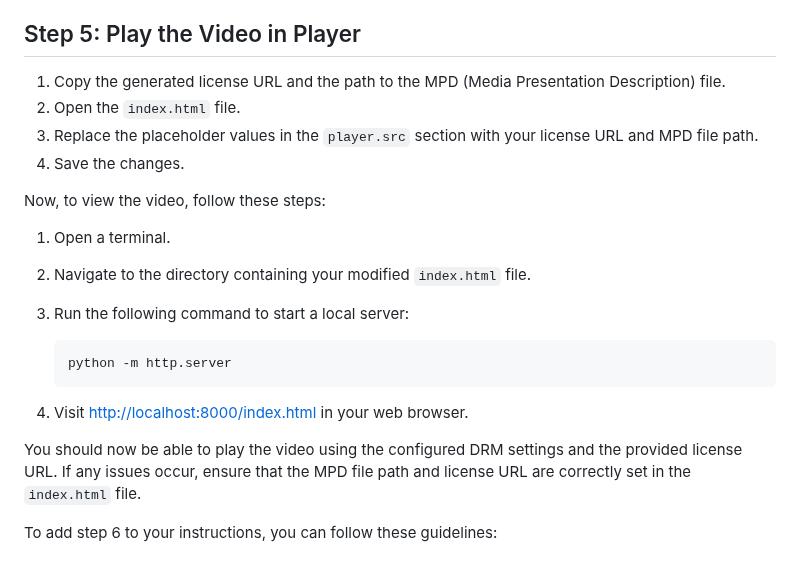
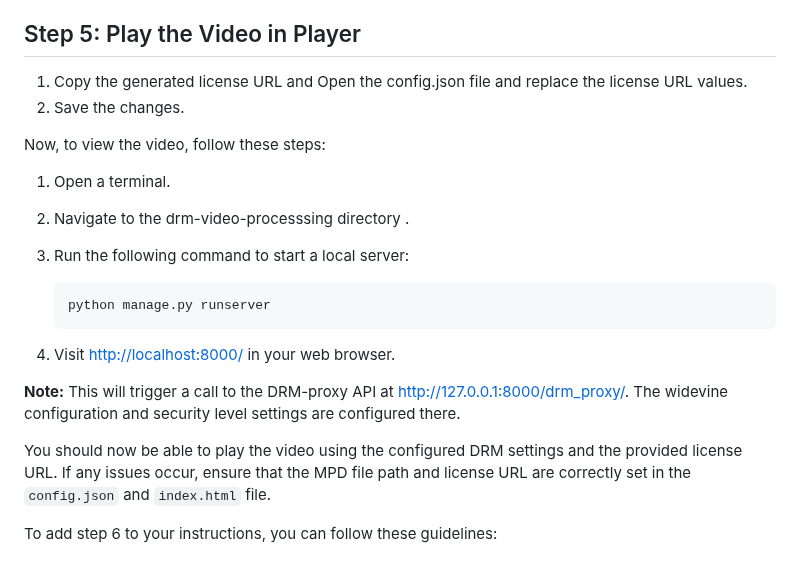
Before and after one commit to testpress/drm-video-processing, a Markdown page: README.md, the part around the change. GitHub-like rendering.

````diff
--- a/README.md
+++ b/README.md
@@ -59,24 +59,30 @@ The `get_license_url.py` script internally calls two methods, `get_encoded_conte
 
 ## Step 5: Play the Video in Player
 
-1. Copy the generated license URL and the path to the MPD (Media Presentation Description) file.
-2. Open the `index.html` file.
-3. Replace the placeholder values in the `player.src` section with your license URL and MPD file path.
-4. Save the changes.
+1. Copy the generated license URL and Open the config.json file and replace the license URL values.
+2. Save the changes.
 
 Now, to view the video, follow these steps:
 
 1. Open a terminal.
-2. Navigate to the directory containing your modified `index.html` file.
+2. Navigate to the drm-video-processsing directory .
 3. Run the following command to start a local server:
 
     ```bash
-    python -m http.server
+    python manage.py runserver
     ```
 
-4. Visit [http://localhost:8000/index.html](http://localhost:8000/index.html) in your web browser.
+4. Visit [http://localhost:8000/](http://localhost:8000/) in your web browser.
 
-You should now be able to play the video using the configured DRM settings and the provided license URL. If any issues occur, ensure that the MPD file path and license URL are correctly set in the `index.html` file.
+ **Note:**  This will trigger a call to the DRM-proxy API at http://127.0.0.1:8000/drm_proxy/. The widevine configuration and security level settings are  configured there.
+
+
+
+
+
+
+
+You should now be able to play the video using the configured DRM settings and the provided license URL. If any issues occur, ensure that the MPD file path and license URL are correctly set in the `config.json` and `index.html` file.
 
 To add step 6 to your instructions, you can follow these guidelines:
 
````
